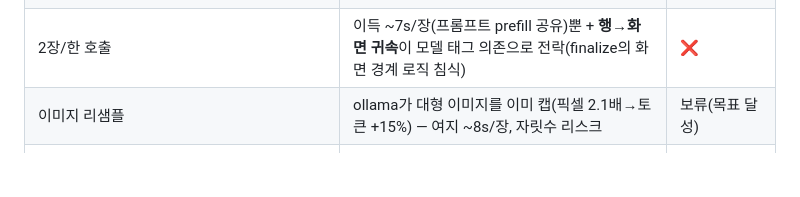
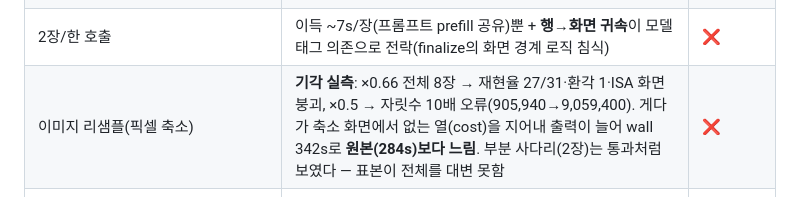
Before and after one commit to jsilver-p/portf-rebalancing, a Markdown page: eval/DECISION.md, the part around the change. Drawn GitHub-style; blank space fills up the shorter version.

Commit message:
DECISION: 이미지 픽셀 축소 기각 — 실측 근거 기록
x0.66 전체 8장 파리티 FAIL(27/31·환각 1·ISA 붕괴), x0.5 자릿수 10배 오류.
축소 화면에서 없는 열(cost)을 지어내 출력 토큰이 늘어 wall 342s — 원본 284s보다 느림.
부분 사다리(2장)는 통과처럼 보였음: 표본으로 채택 판정하지 말 것. 게이트는 오염을 4건 경고로 잡음.

Co-Authored-By: Claude Fable 5 <noreply@anthropic.com>
Claude-Session: https://claude.ai/code/session_01FToXj85SoqnHvTfg61BQ5w

```diff
--- a/eval/DECISION.md
+++ b/eval/DECISION.md
@@ -17,7 +17,7 @@
 | np=4 | 2.32배 — np=2에서 이미 포화(prefill이 compute 직렬) | ❌ np=2로 충분 |
 | **상시 로드**(`keep_alive:-1` + 기동 warmup) | 첫 장 -90s | ✅ |
 | 2장/한 호출 | 이득 ~7s/장(프롬프트 prefill 공유)뿐 + **행→화면 귀속**이 모델 태그 의존으로 전락(finalize의 화면 경계 로직 침식) | ❌ |
-| 이미지 리샘플 | ollama가 대형 이미지를 이미 캡(픽셀 2.1배→토큰 +15%) — 여지 ~8s/장, 자릿수 리스크 | 보류(목표 달성) |
+| 이미지 리샘플(픽셀 축소) | **기각 실측**: ×0.66 전체 8장 → 재현율 27/31·환각 1·ISA 화면 붕괴, ×0.5 → 자릿수 10배 오류(905,940→9,059,400). 게다가 축소 화면에서 없는 열(cost)을 지어내 출력이 늘어 wall 342s로 **원본(284s)보다 느림**. 부분 사다리(2장)는 통과처럼 보였다 — 표본이 전체를 대변 못함 | ❌ |
 | JPEG 품질 압축 | 무효 — 토큰 수는 파일 크기가 아니라 픽셀 치수로 결정 | ❌ |
 | MoE 30b-a3b | 2.3배 빠르나 재현율 29/31(현금 2행 유실 — 게이트로 회복 불가) | ❌ |
 
```
